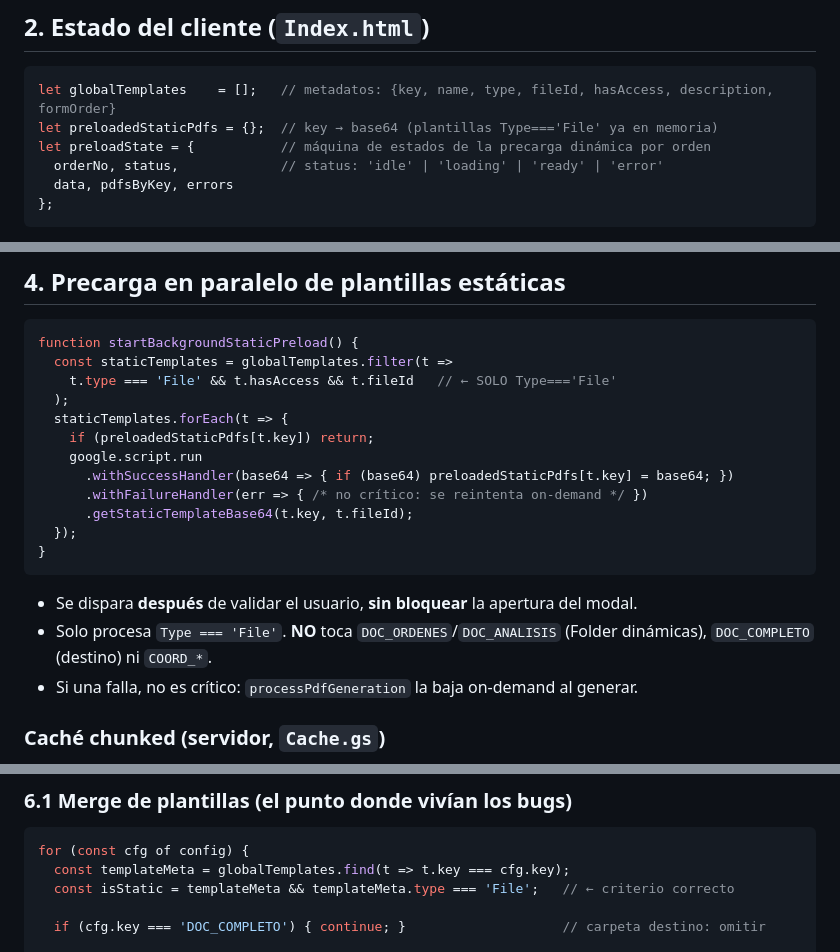
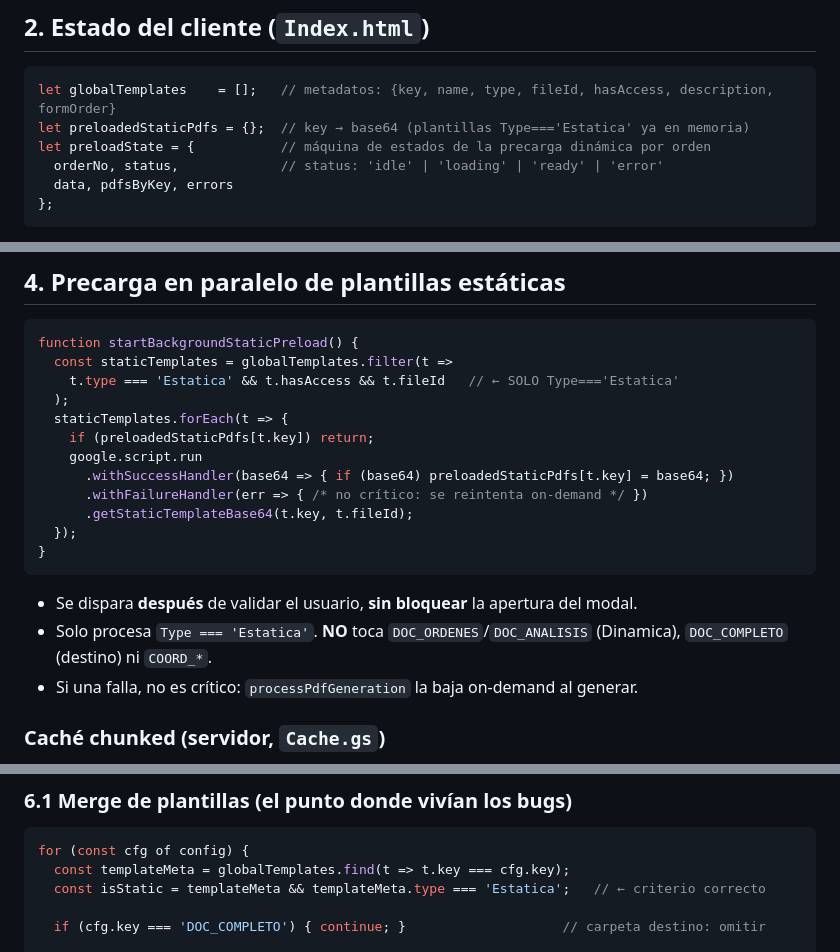
Before and after one commit to franklozanov/scriptGenerarOrdenes, a Markdown page: ARQUITECTURA_IMPRESION.md, 3 parts joined by grey strips. Rendered like a GitHub page.

````diff
--- a/ARQUITECTURA_IMPRESION.md
+++ b/ARQUITECTURA_IMPRESION.md
@@ -22,7 +22,7 @@ Detalle técnico profundo de `Index.html` + `PrintLogic.gs` + `Cache.gs` + `Trac
 
 ```js
 let globalTemplates    = [];   // metadatos: {key, name, type, fileId, hasAccess, description, formOrder}
-let preloadedStaticPdfs = {};  // key → base64 (plantillas Type==='File' ya en memoria)
+let preloadedStaticPdfs = {};  // key → base64 (plantillas Type==='Estatica' ya en memoria)
 let preloadState = {           // máquina de estados de la precarga dinámica por orden
   orderNo, status,             // status: 'idle' | 'loading' | 'ready' | 'error'
   data, pdfsByKey, errors
@@ -59,7 +59,7 @@ En el success handler del cliente:
 ```js
 function startBackgroundStaticPreload() {
   const staticTemplates = globalTemplates.filter(t =>
-    t.type === 'File' && t.hasAccess && t.fileId   // ← SOLO Type==='File'
+    t.type === 'Estatica' && t.hasAccess && t.fileId   // ← SOLO Type==='Estatica'
   );
   staticTemplates.forEach(t => {
     if (preloadedStaticPdfs[t.key]) return;
@@ -72,7 +72,7 @@ function startBackgroundStaticPreload() {
 ```
 
 - Se dispara **después** de validar el usuario, **sin bloquear** la apertura del modal.
-- Solo procesa `Type === 'File'`. **NO** toca `DOC_ORDENES`/`DOC_ANALISIS` (Folder dinámicas), `DOC_COMPLETO` (destino) ni `COORD_*`.
+- Solo procesa `Type === 'Estatica'`. **NO** toca `DOC_ORDENES`/`DOC_ANALISIS` (Dinamica), `DOC_COMPLETO` (destino) ni `COORD_*`.
 - Si una falla, no es crítico: `processPdfGeneration` la baja on-demand al generar.
 
 ### Caché chunked (servidor, `Cache.gs`)
@@ -109,7 +109,7 @@ Al teclear el No. de orden, `fetchOrderData(orderNo)` (PrintLogic.gs L170):
 ```js
 for (const cfg of config) {
   const templateMeta = globalTemplates.find(t => t.key === cfg.key);
-  const isStatic = templateMeta && templateMeta.type === 'File';   // ← criterio correcto
+  const isStatic = templateMeta && templateMeta.type === 'Estatica';   // ← criterio correcto
 
   if (cfg.key === 'DOC_COMPLETO') { continue; }                    // carpeta destino: omitir
 
````
Also changed, not shown: other parts of ARQUITECTURA_IMPRESION.md (+1 -1 lines), README.md (+8 -7 lines), REGLAS_DESARROLLO.md (+2 -2 lines).
